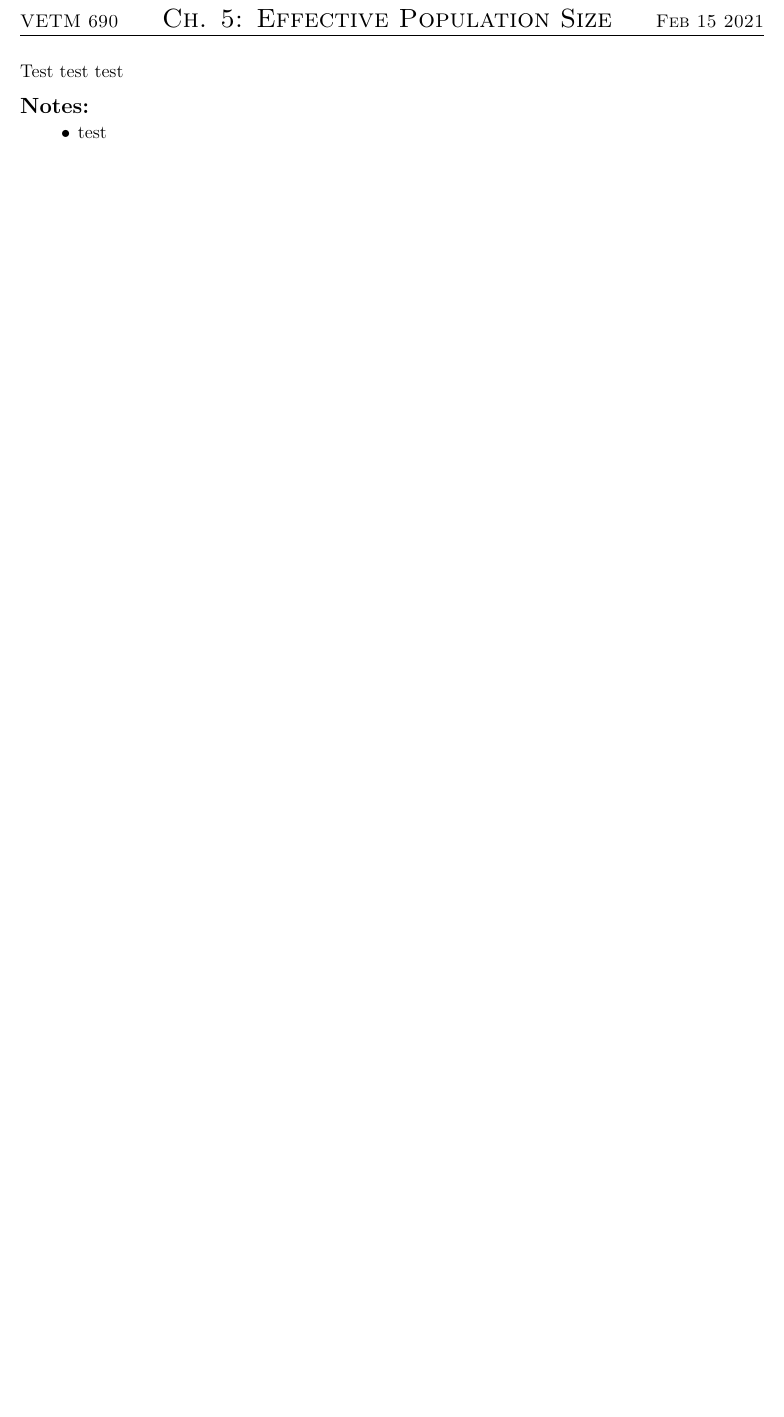
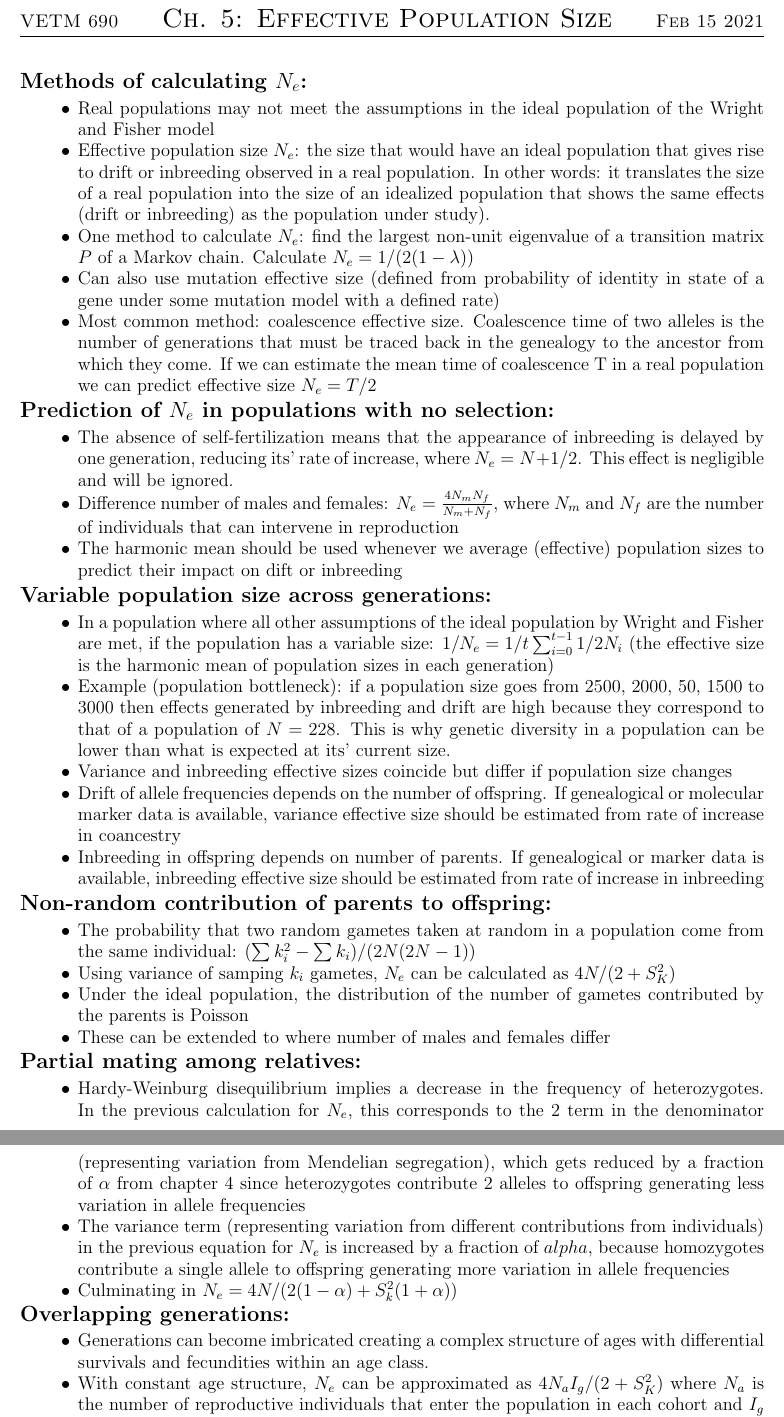
Before and after one commit to sgavril/CaballeroQuantGen, a LaTeX paper (ch5/ch5.tex): part of the page before the commit and two parts of pages 1 and 2 of 2 after it, the two joined at a grey line, cut so that both start at the same text, the shorter picture padded with empty space. Compiled offline with pdfLaTeX.

Commit message:
Some notes on chpt. 5

```diff
--- a/ch5/ch5.tex
+++ b/ch5/ch5.tex
@@ -39,21 +39,53 @@
 
 \bigskip
 
-Test test test
-
-\bigskip
-
-{\large \bf Notes:}
+{\large \bf Methods of calculating $N_e$:}
 
 \begin{itemize}
-\item  test
-
+\item  Real populations may not meet the assumptions in the ideal population of the Wright and Fisher model
+\item Effective population size $N_e$: the size that would have an ideal population that gives rise to drift or inbreeding observed in a real population. In other words: it translates the size of a real population into the size of an idealized population that shows the same effects (drift or inbreeding) as the population under study).
+\item One method to calculate $N_e$: find the largest non-unit eigenvalue of a transition matrix $P$ of a Markov chain. Calculate $N_e = 1/(2(1-\lambda))$
+\item Can also use mutation effective size (defined from probability of identity in state of a gene under some mutation model with a defined rate)
+\item Most common method: coalescence effective size. Coalescence time of two alleles is the number of generations that must be traced back in the genealogy to the ancestor from which they come. If we can estimate the mean time of coalescence T in a real population we can predict effective size $N_e = T/2$
+\end{itemize}
+{\large \bf Prediction of $N_e$ in populations with no selection:}
+\begin{itemize}
+\item The absence of self-fertilization means that the appearance of inbreeding is delayed by one generation, reducing its' rate of increase, where $N_e = N + 1/2$. This effect is negligible and will be ignored.
+\item Difference number of males and females: $N_e = \frac{4N_mN_f}{N_m + N_f}$, where $N_m$ and $N_f$ are the number of individuals that can intervene in reproduction
+\item The harmonic mean should be used whenever we average (effective) population sizes to predict their impact on dift or inbreeding
 \end{itemize}
 
-\smallskip
+{\large \bf Variable population size across generations:}
+\begin{itemize}
+\item In a population where all other assumptions of the ideal population by Wright and Fisher are met, if the population has a variable size:  $1/N_e = 1/t\sum_{i=0}^{t-1}1/2N_i$ (the effective size is the harmonic mean of population sizes in each generation)
+\item Example (population bottleneck): if a population size goes from 2500, 2000, 50, 1500 to 3000 then effects generated by inbreeding and drift are high because they correspond to that of a population of $N = 228$. This is why genetic diversity in a population can be lower than what is expected at its' current size.
+\item Variance and inbreeding effective sizes coincide but differ if population size changes
+\item Drift of allele frequencies depends on the number of offspring. If genealogical or molecular marker data is available, variance effective size should be estimated from rate of increase in coancestry
+\item Inbreeding in offspring depends on number of parents. If genealogical or marker data is available, inbreeding effective size should be estimated from rate of increase in inbreeding
+\end{itemize}
+
+{\large \bf Non-random contribution of parents to offspring:}
+\begin{itemize}
+\item The probability that two random gametes taken at random in a population come from the same individual: $(\sum k_i^2 - \sum k_i) / (2N(2N-1))$
+\item Using variance of samping $k_i$ gametes, $N_e$ can be calculated as $4N / (2+S_K^2)$
+\item Under the ideal population, the distribution of the number of gametes contributed by the parents is Poisson
+\item These can be extended to where number of males and females differ
+\end{itemize}
+
+{\large \bf Partial mating among relatives:}
+\begin{itemize}
+\item Hardy-Weinburg disequilibrium implies a decrease in the frequency of heterozygotes. In the previous calculation for $N_e$, this corresponds to the 2 term in the denominator (representing variation from Mendelian segregation), which gets reduced by a fraction of $\alpha$ from chapter 4 since heterozygotes contribute 2 alleles to offspring generating less variation in allele frequencies
+\item The variance term (representing variation from different contributions from individuals) in the previous equation for $N_e$ is increased by a fraction of $alpha$, because homozygotes contribute a single allele to offspring generating more variation in allele frequencies
+\item Culminating in $N_e = 4N / (2(1-\alpha) + S_k^2(1+\alpha))$
+\end{itemize}
 
 
-\medskip
+{\large \bf Overlapping generations:}
+\begin{itemize}
+\item Generations can become imbricated creating a complex structure of ages with differential survivals and fecundities within an age class.
+\item With constant age structure, $N_e$ can be approximated as $4N_aI_g / (2 + S_K^2)$ where $N_a$ is the number of reproductive individuals that enter the population in each cohort and $I_g$ is the generational interval
+\item Without a constant age structure, then if genealogical relationships are available the effective size can be calculated from rate of increase in inbreeding $N_e = 1/(2\bar{\Delta F})$
+\end{itemize}
 
 {\large \bf Problems}
 \begin{enumerate}
```
Also changed, not shown: ch5/ch5.pdf, 3 other files.
